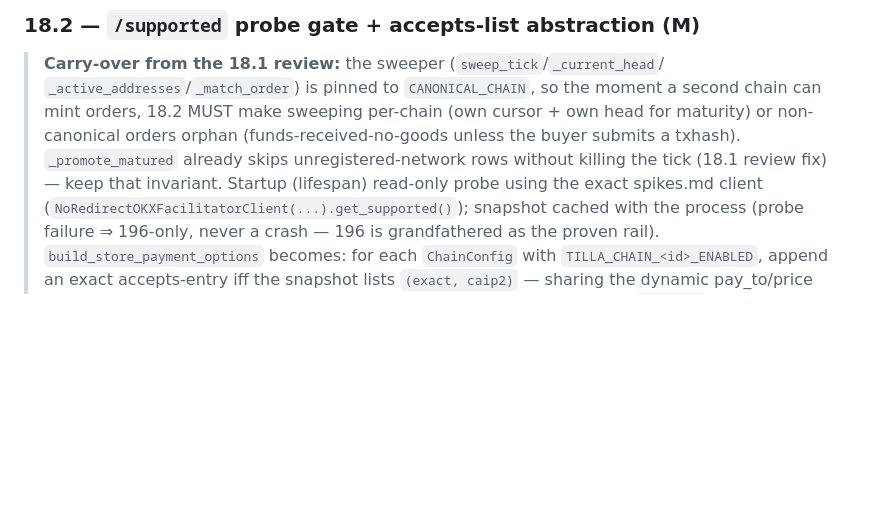
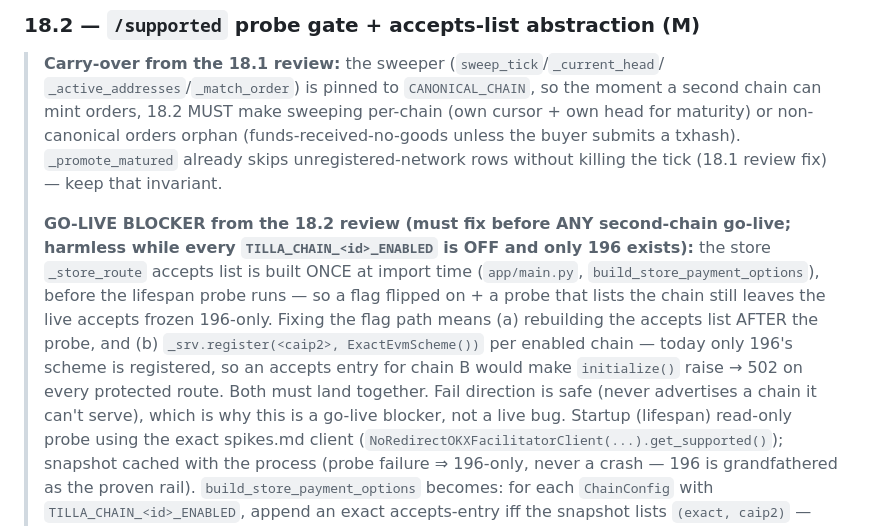
Before and after one commit to Ridwannurudeen/tilla, a Markdown page: docs/specs/M18-crosschain.md, the part around the change. Drawn GitHub-style; blank space fills up the shorter version.

Commit message:
docs(m18): record second-chain go-live blocker (import-time accepts + per-chain scheme registration) from 18.2 review

```diff
--- a/docs/specs/M18-crosschain.md
+++ b/docs/specs/M18-crosschain.md
@@ -58,6 +58,18 @@ migration up/down/up passes prod-shape, and new tests
 > head for maturity) or non-canonical orders orphan (funds-received-no-goods unless
 > the buyer submits a txhash). `_promote_matured` already skips unregistered-network
 > rows without killing the tick (18.1 review fix) — keep that invariant.
+>
+> **GO-LIVE BLOCKER from the 18.2 review (must fix before ANY second-chain go-live;
+> harmless while every `TILLA_CHAIN_<id>_ENABLED` is OFF and only 196 exists):** the
+> store `_store_route` accepts list is built ONCE at import time (`app/main.py`,
+> `build_store_payment_options`), before the lifespan probe runs — so a flag flipped
+> on + a probe that lists the chain still leaves the live accepts frozen 196-only.
+> Fixing the flag path means (a) rebuilding the accepts list AFTER the probe, and
+> (b) `_srv.register(<caip2>, ExactEvmScheme())` per enabled chain — today only 196's
+> scheme is registered, so an accepts entry for chain B would make `initialize()`
+> raise → 502 on every protected route. Both must land together. Fail direction is
+> safe (never advertises a chain it can't serve), which is why this is a go-live
+> blocker, not a live bug.
 Startup (lifespan) read-only probe using the exact spikes.md client
 (`NoRedirectOKXFacilitatorClient(...).get_supported()`); snapshot cached with the
 process (probe failure ⇒ 196-only, never a crash — 196 is grandfathered as the
```
